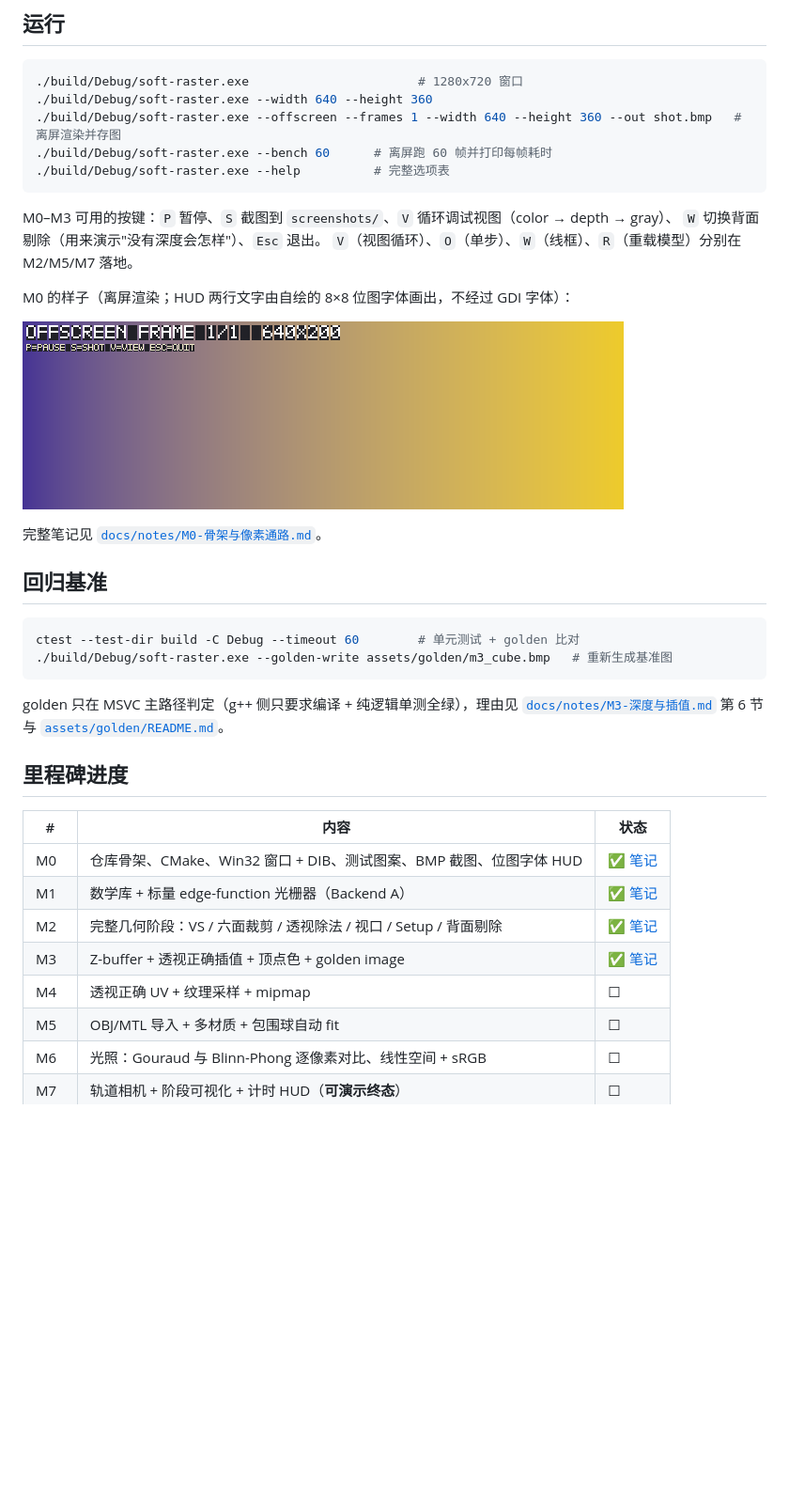
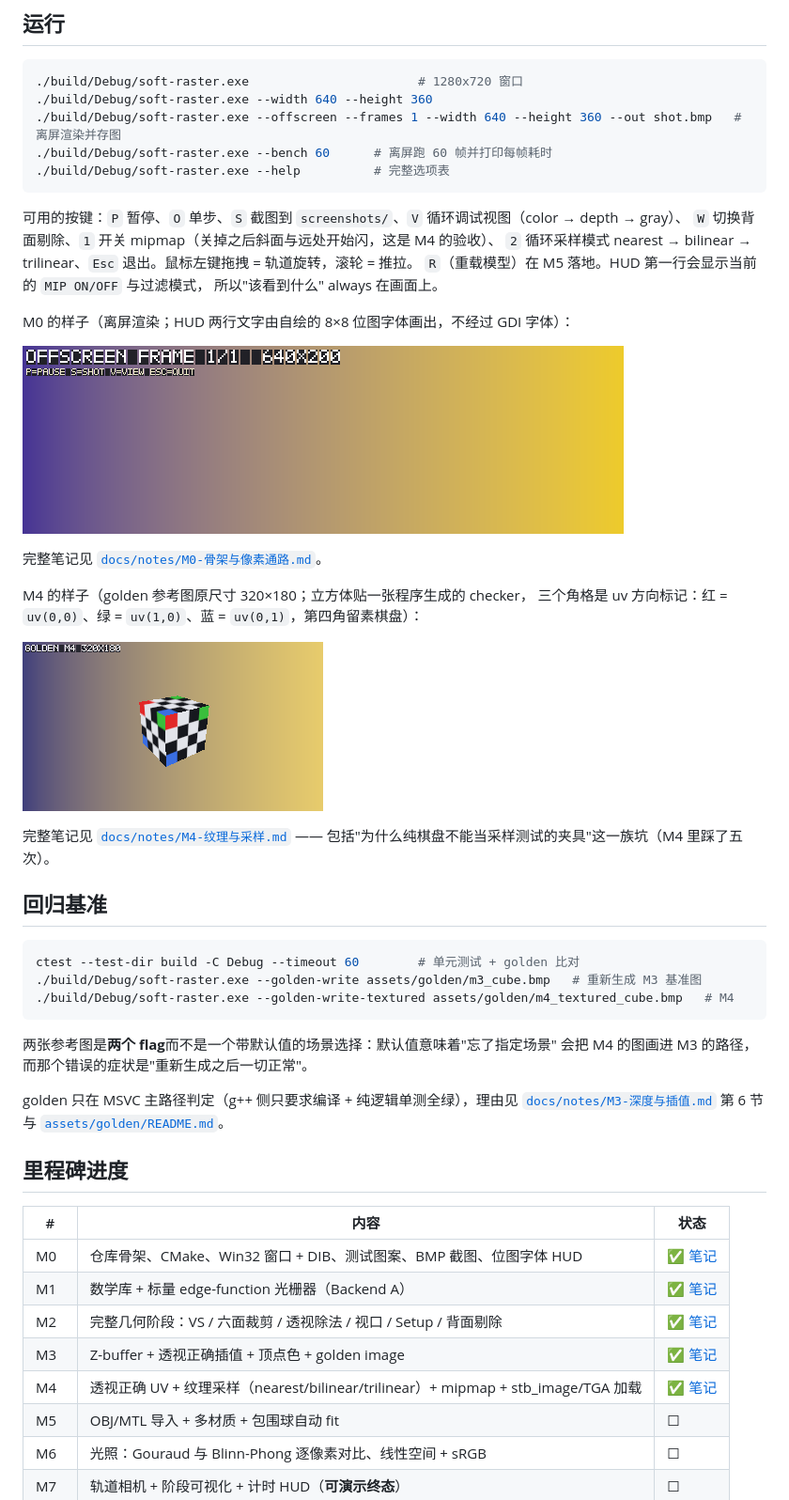
Before and after one commit to foXerw/soft-raster, a Markdown page: README.md, the part around the change. Shown at 94% size. GitHub-like rendering; pictures changed too: docs/notes/img/m4-golden.png (added); blank space fills up the shorter version.

````diff
--- a/README.md
+++ b/README.md
@@ -43,9 +43,11 @@ CTest 会把它记成 Timeout —— 没有上限时，一个误导性故障能
 ./build/Debug/soft-raster.exe --help          # 完整选项表
 ```
 
-M0–M3 可用的按键：`P` 暂停、`S` 截图到 `screenshots/`、`V` 循环调试视图（color → depth → gray）、
-`W` 切换背面剔除（用来演示"没有深度会怎样"）、`Esc` 退出。
-`V`（视图循环）、`O`（单步）、`W`（线框）、`R`（重载模型）分别在 M2/M5/M7 落地。
+可用的按键：`P` 暂停、`O` 单步、`S` 截图到 `screenshots/`、`V` 循环调试视图（color → depth → gray）、
+`W` 切换背面剔除、`1` 开关 mipmap（关掉之后斜面与远处开始闪，这是 M4 的验收）、
+`2` 循环采样模式 nearest → bilinear → trilinear、`Esc` 退出。鼠标左键拖拽 = 轨道旋转，滚轮 = 推拉。
+`R`（重载模型）在 M5 落地。HUD 第一行会显示当前的 `MIP ON/OFF` 与过滤模式，
+所以"该看到什么" always 在画面上。
 
 M0 的样子（离屏渲染；HUD 两行文字由自绘的 8×8 位图字体画出，不经过 GDI 字体）：
 
@@ -53,12 +55,24 @@ M0 的样子（离屏渲染；HUD 两行文字由自绘的 8×8 位图字体画
 
 完整笔记见 [`docs/notes/M0-骨架与像素通路.md`](docs/notes/M0-骨架与像素通路.md)。
 
+M4 的样子（golden 参考图原尺寸 320×180；立方体贴一张程序生成的 checker，
+三个角格是 uv 方向标记：红 = `uv(0,0)`、绿 = `uv(1,0)`、蓝 = `uv(0,1)`，第四角留素棋盘）：
+
+![M4 golden](docs/notes/img/m4-golden.png)
+
+完整笔记见 [`docs/notes/M4-纹理与采样.md`](docs/notes/M4-纹理与采样.md) ——
+包括"为什么纯棋盘不能当采样测试的夹具"这一族坑（M4 里踩了五次）。
+
 ## 回归基准
 
 ```bash
 ctest --test-dir build -C Debug --timeout 60        # 单元测试 + golden 比对
-./build/Debug/soft-raster.exe --golden-write assets/golden/m3_cube.bmp   # 重新生成基准图
+./build/Debug/soft-raster.exe --golden-write assets/golden/m3_cube.bmp   # 重新生成 M3 基准图
+./build/Debug/soft-raster.exe --golden-write-textured assets/golden/m4_textured_cube.bmp   # M4
 ```
+
+两张参考图是**两个 flag**而不是一个带默认值的场景选择：默认值意味着"忘了指定场景"
+会把 M4 的图画进 M3 的路径，而那个错误的症状是"重新生成之后一切正常"。
 
 golden 只在 MSVC 主路径判定（g++ 侧只要求编译 + 纯逻辑单测全绿），理由见
 [`docs/notes/M3-深度与插值.md`](docs/notes/M3-深度与插值.md) 第 6 节与
@@ -72,7 +86,7 @@ golden 只在 MSVC 主路径判定（g++ 侧只要求编译 + 纯逻辑单测全
 | M1 | 数学库 + 标量 edge-function 光栅器（Backend A）| ✅ [笔记](docs/notes/M1-数学与光栅器.md) |
 | M2 | 完整几何阶段：VS / 六面裁剪 / 透视除法 / 视口 / Setup / 背面剔除 | ✅ [笔记](docs/notes/M2-几何阶段.md) |
 | M3 | Z-buffer + 透视正确插值 + 顶点色 + golden image | ✅ [笔记](docs/notes/M3-深度与插值.md) |
-| M4 | 透视正确 UV + 纹理采样 + mipmap | ☐ |
+| M4 | 透视正确 UV + 纹理采样（nearest/bilinear/trilinear）+ mipmap + stb_image/TGA 加载 | ✅ [笔记](docs/notes/M4-纹理与采样.md) |
 | M5 | OBJ/MTL 导入 + 多材质 + 包围球自动 fit | ☐ |
 | M6 | 光照：Gouraud 与 Blinn-Phong 逐像素对比、线性空间 + sRGB | ☐ |
 | M7 | 轨道相机 + 阶段可视化 + 计时 HUD（**可演示终态**）| ☐ |
````
Also changed, not shown: docs/notes/M4-纹理与采样.md (added, +196 -0 lines), 1 other file.
